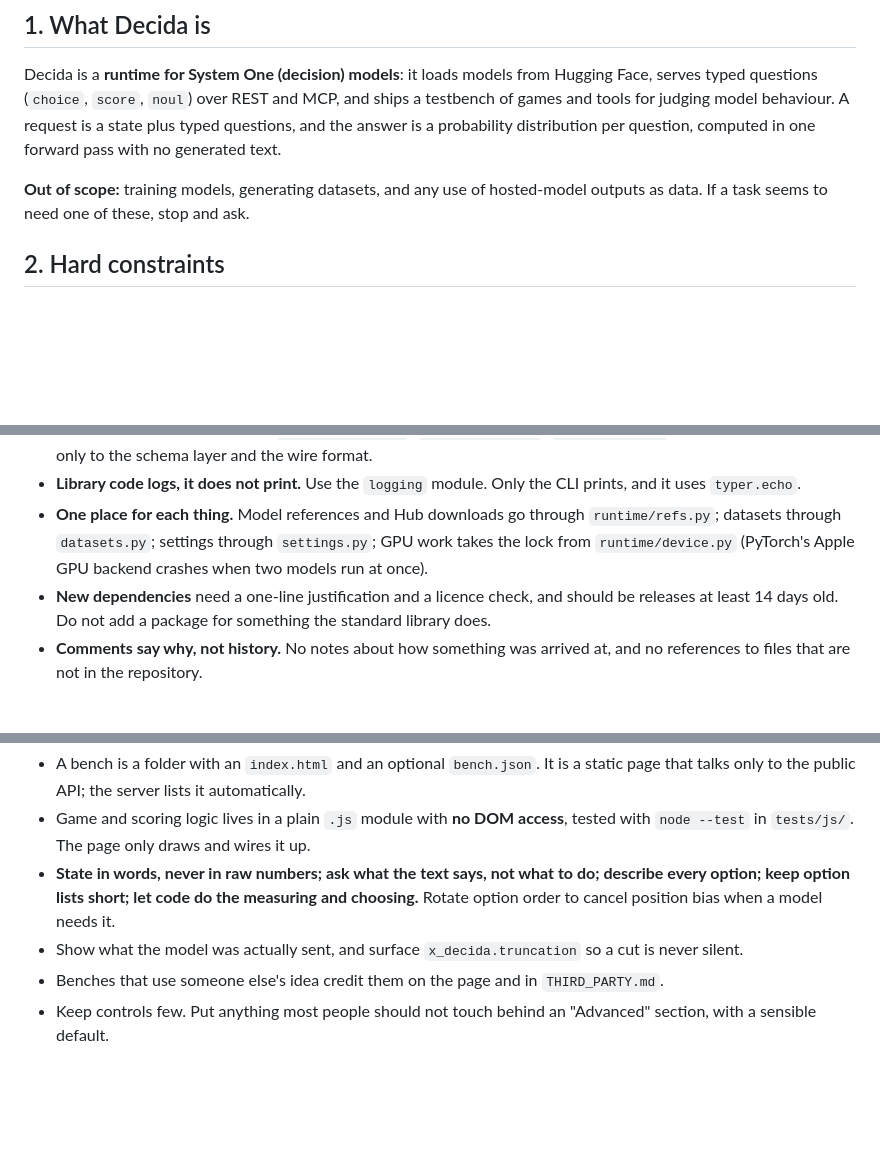
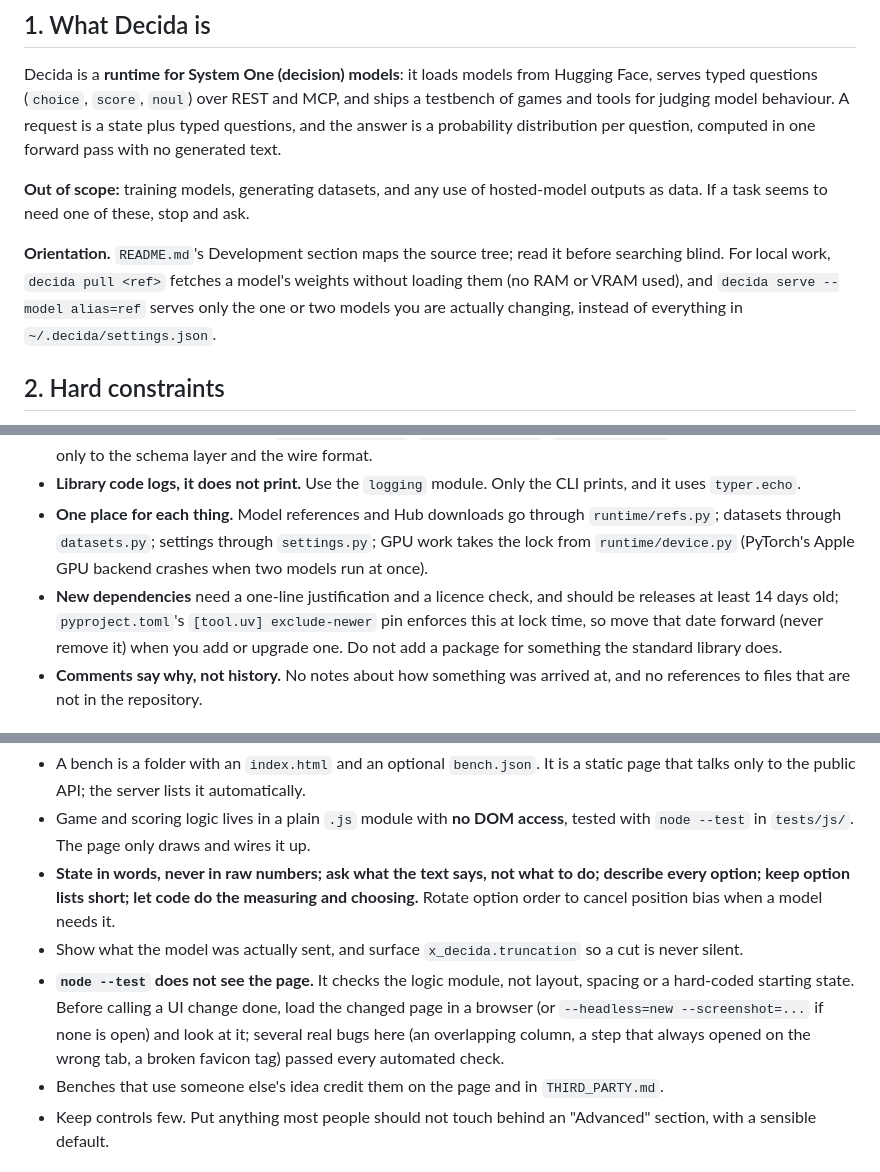
Before and after one commit to heldernoid/decida, a Markdown page: AGENTS.md, 3 parts joined by grey strips. Drawn GitHub-style; blank space fills up the shorter version.

Commit message:
update guide for agents

```diff
--- a/AGENTS.md
+++ b/AGENTS.md
@@ -7,6 +7,8 @@ Read this file before any task. It overrides habits and defaults.
 Decida is a **runtime for System One (decision) models**: it loads models from Hugging Face, serves typed questions (`choice`, `score`, `noul`) over REST and MCP, and ships a testbench of games and tools for judging model behaviour. A request is a state plus typed questions, and the answer is a probability distribution per question, computed in one forward pass with no generated text.
 
 **Out of scope:** training models, generating datasets, and any use of hosted-model outputs as data. If a task seems to need one of these, stop and ask.
+
+**Orientation.** `README.md`'s Development section maps the source tree; read it before searching blind. For local work, `decida pull <ref>` fetches a model's weights without loading them (no RAM or VRAM used), and `decida serve --model alias=ref` serves only the one or two models you are actually changing, instead of everything in `~/.decida/settings.json`.
 
 ## 2. Hard constraints
 
@@ -34,7 +36,7 @@ Decida is a **runtime for System One (decision) models**: it loads models from H
 - **Names come from enums.** Use `Primitive.CHOICE`, `Primitive.SCORE`, `Primitive.NOUL`; the raw strings belong only to the schema layer and the wire format.
 - **Library code logs, it does not print.** Use the `logging` module. Only the CLI prints, and it uses `typer.echo`.
 - **One place for each thing.** Model references and Hub downloads go through `runtime/refs.py`; datasets through `datasets.py`; settings through `settings.py`; GPU work takes the lock from `runtime/device.py` (PyTorch's Apple GPU backend crashes when two models run at once).
-- **New dependencies** need a one-line justification and a licence check, and should be releases at least 14 days old. Do not add a package for something the standard library does.
+- **New dependencies** need a one-line justification and a licence check, and should be releases at least 14 days old; `pyproject.toml`'s `[tool.uv] exclude-newer` pin enforces this at lock time, so move that date forward (never remove it) when you add or upgrade one. Do not add a package for something the standard library does.
 - **Comments say why, not history.** No notes about how something was arrived at, and no references to files that are not in the repository.
 
 ## 5. The testbench (`src/decida/web/bench/`)
@@ -43,6 +45,7 @@ Decida is a **runtime for System One (decision) models**: it loads models from H
 - Game and scoring logic lives in a plain `.js` module with **no DOM access**, tested with `node --test` in `tests/js/`. The page only draws and wires it up.
 - **State in words, never in raw numbers; ask what the text says, not what to do; describe every option; keep option lists short; let code do the measuring and choosing.** Rotate option order to cancel position bias when a model needs it.
 - Show what the model was actually sent, and surface `x_decida.truncation` so a cut is never silent.
+- **`node --test` does not see the page.** It checks the logic module, not layout, spacing or a hard-coded starting state. Before calling a UI change done, load the changed page in a browser (or `--headless=new --screenshot=...` if none is open) and look at it; several real bugs here (an overlapping column, a step that always opened on the wrong tab, a broken favicon tag) passed every automated check.
 - Benches that use someone else's idea credit them on the page and in `THIRD_PARTY.md`.
 - Keep controls few. Put anything most people should not touch behind an "Advanced" section, with a sensible default.
 
```
